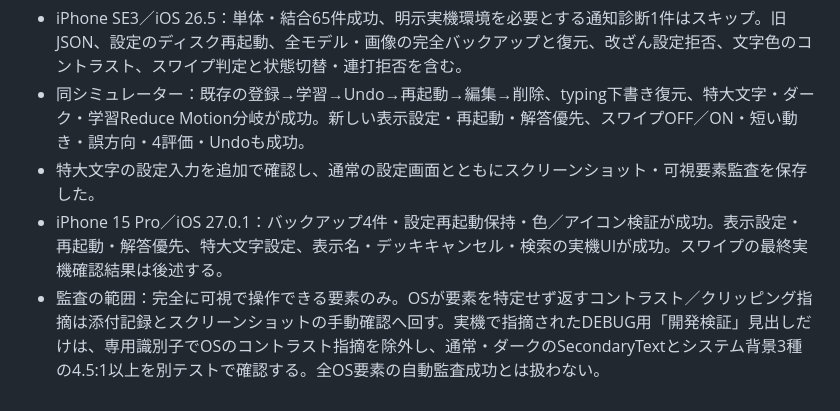
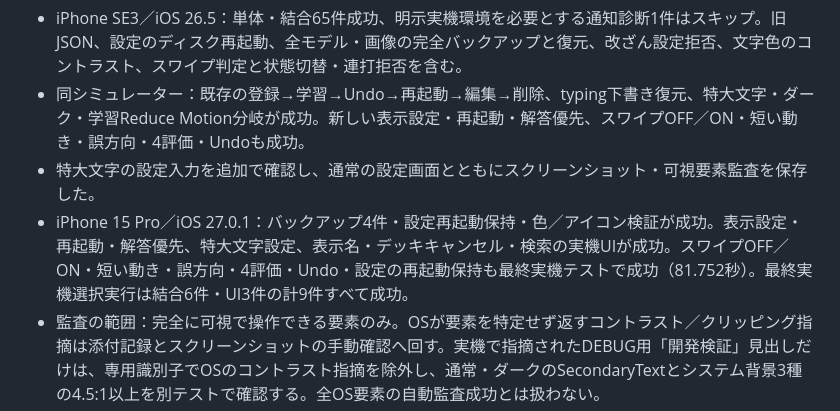
Before and after one commit to shougayaki-1/anki-iOS, a Markdown page: docs/review-customization.md, the part around the change. Rendered like a GitHub page.

Commit message:
docs: record successful device swipe and settings acceptance

```diff
--- a/docs/review-customization.md
+++ b/docs/review-customization.md
@@ -27,6 +27,6 @@ VoiceOver使用中は専用領域を表示せず標準ボタンを使う。Reduc
 - iPhone SE3／iOS 26.5：単体・結合65件成功、明示実機環境を必要とする通知診断1件はスキップ。旧JSON、設定のディスク再起動、全モデル・画像の完全バックアップと復元、改ざん設定拒否、文字色のコントラスト、スワイプ判定と状態切替・連打拒否を含む。
 - 同シミュレーター：既存の登録→学習→Undo→再起動→編集→削除、typing下書き復元、特大文字・ダーク・学習Reduce Motion分岐が成功。新しい表示設定・再起動・解答優先、スワイプOFF／ON・短い動き・誤方向・4評価・Undoも成功。
 - 特大文字の設定入力を追加で確認し、通常の設定画面とともにスクリーンショット・可視要素監査を保存した。
-- iPhone 15 Pro／iOS 27.0.1：バックアップ4件・設定再起動保持・色／アイコン検証が成功。表示設定・再起動・解答優先、特大文字設定、表示名・デッキキャンセル・検索の実機UIが成功。スワイプの最終実機確認結果は後述する。
+- iPhone 15 Pro／iOS 27.0.1：バックアップ4件・設定再起動保持・色／アイコン検証が成功。表示設定・再起動・解答優先、特大文字設定、表示名・デッキキャンセル・検索の実機UIが成功。スワイプOFF／ON・短い動き・誤方向・4評価・Undo・設定の再起動保持も最終実機テストで成功（81.752秒）。最終実機選択実行は結合6件・UI3件の計9件すべて成功。
 - 監査の範囲：完全に可視で操作できる要素のみ。OSが要素を特定せず返すコントラスト／クリッピング指摘は添付記録とスクリーンショットの手動確認へ回す。実機で指摘されたDEBUG用「開発検証」見出しだけは、専用識別子でOSのコントラスト指摘を除外し、通常・ダークのSecondaryTextとシステム背景3種の4.5:1以上を別テストで確認する。全OS要素の自動監査成功とは扱わない。
 - 実機のVoiceOver音声・触覚、システムReduce Motion・通信遮断の再確認はIssue #3／#4の残件。カメラや通知タップの未達を、このPRの成功に含めない。
```
